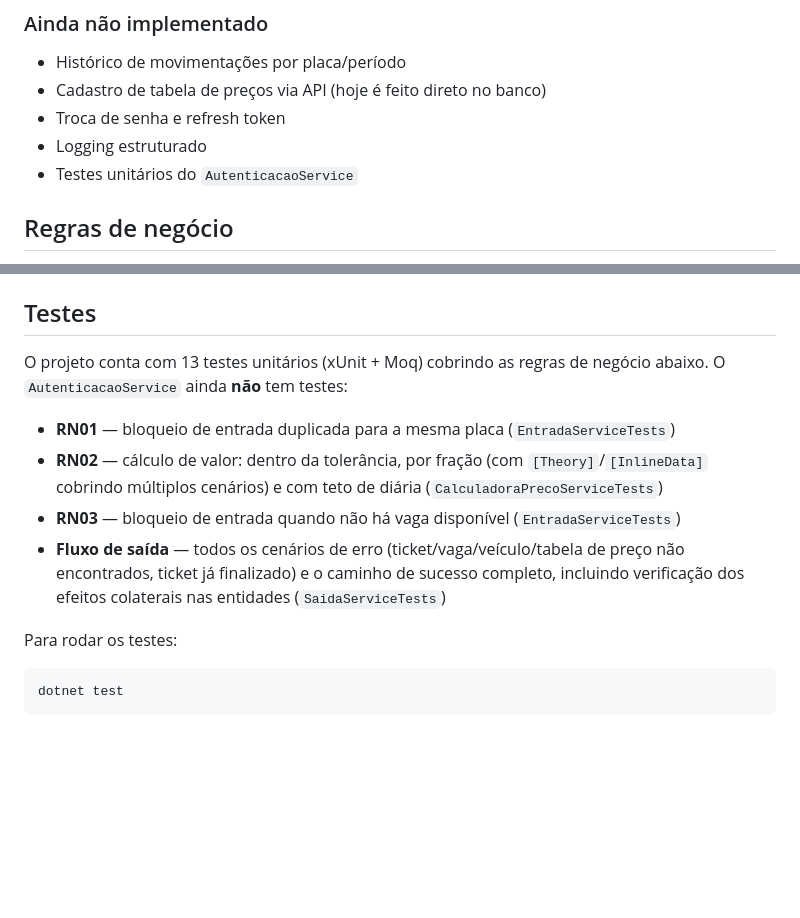
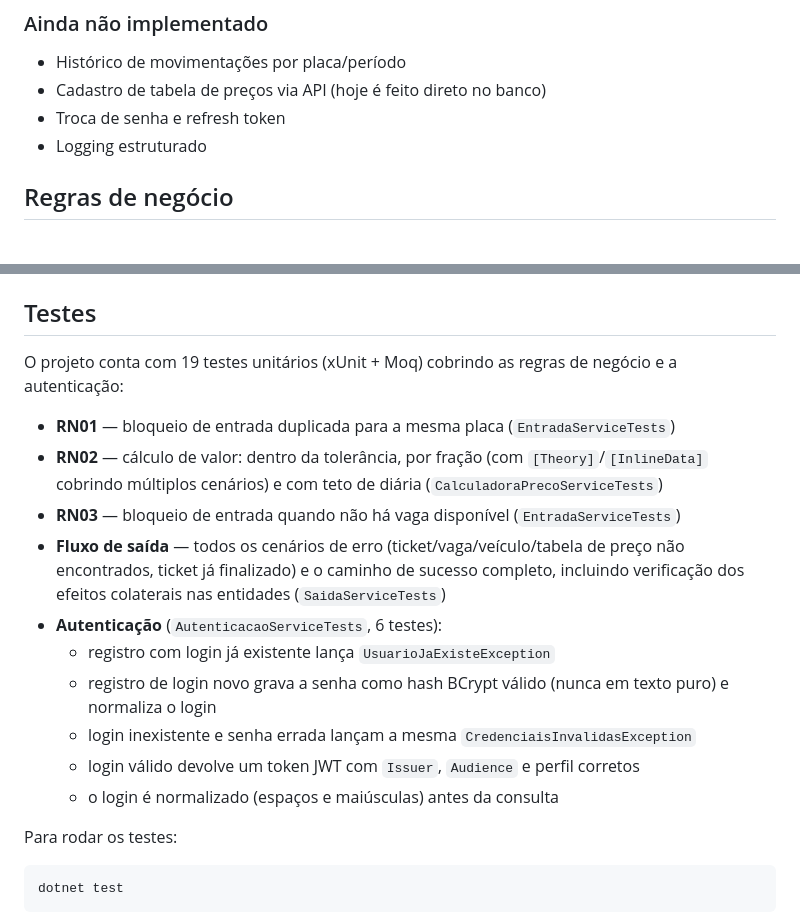
Before and after one commit to Brunovcpdev/parking-management-api, a Markdown page: README.md, 2 parts joined by grey strips. GitHub-like rendering; blank space fills up the shorter version.

Commit message:
docs: atualiza README com testes do AutenticacaoService

```diff
--- a/README.md
+++ b/README.md
@@ -36,7 +36,6 @@ O projeto é dividido em camadas, cada uma em seu próprio projeto, seguindo o f
 - Cadastro de tabela de preços via API (hoje é feito direto no banco)
 - Troca de senha e refresh token
 - Logging estruturado
-- Testes unitários do `AutenticacaoService`
 
 ## Regras de negócio
 
@@ -180,12 +179,18 @@ Só um Admin pode criar novos usuários; não existe cadastro público.
 
 ## Testes
 
-O projeto conta com 13 testes unitários (xUnit + Moq) cobrindo as regras de negócio abaixo. O `AutenticacaoService` ainda **não** tem testes:
+O projeto conta com 19 testes unitários (xUnit + Moq) cobrindo as regras de negócio e a autenticação:
 
 - **RN01** — bloqueio de entrada duplicada para a mesma placa (`EntradaServiceTests`)
 - **RN02** — cálculo de valor: dentro da tolerância, por fração (com `[Theory]`/`[InlineData]` cobrindo múltiplos cenários) e com teto de diária (`CalculadoraPrecoServiceTests`)
 - **RN03** — bloqueio de entrada quando não há vaga disponível (`EntradaServiceTests`)
 - **Fluxo de saída** — todos os cenários de erro (ticket/vaga/veículo/tabela de preço não encontrados, ticket já finalizado) e o caminho de sucesso completo, incluindo verificação dos efeitos colaterais nas entidades (`SaidaServiceTests`)
+- **Autenticação** (`AutenticacaoServiceTests`, 6 testes):
+  - registro com login já existente lança `UsuarioJaExisteException`
+  - registro de login novo grava a senha como hash BCrypt válido (nunca em texto puro) e normaliza o login
+  - login inexistente e senha errada lançam a mesma `CredenciaisInvalidasException`
+  - login válido devolve um token JWT com `Issuer`, `Audience` e perfil corretos
+  - o login é normalizado (espaços e maiúsculas) antes da consulta
 
 Para rodar os testes:
 
```
